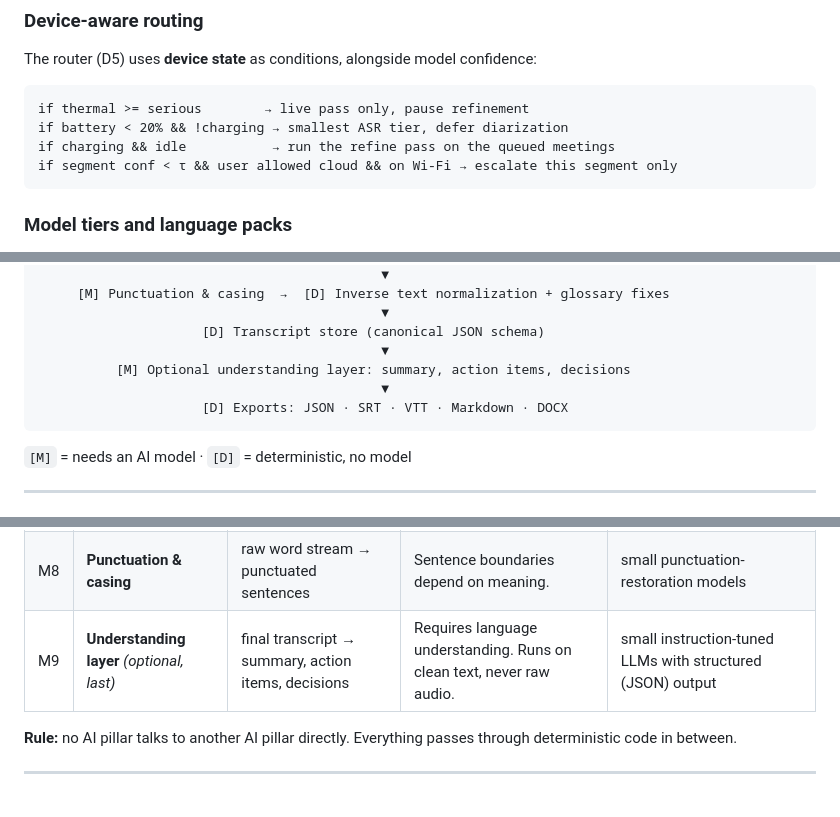
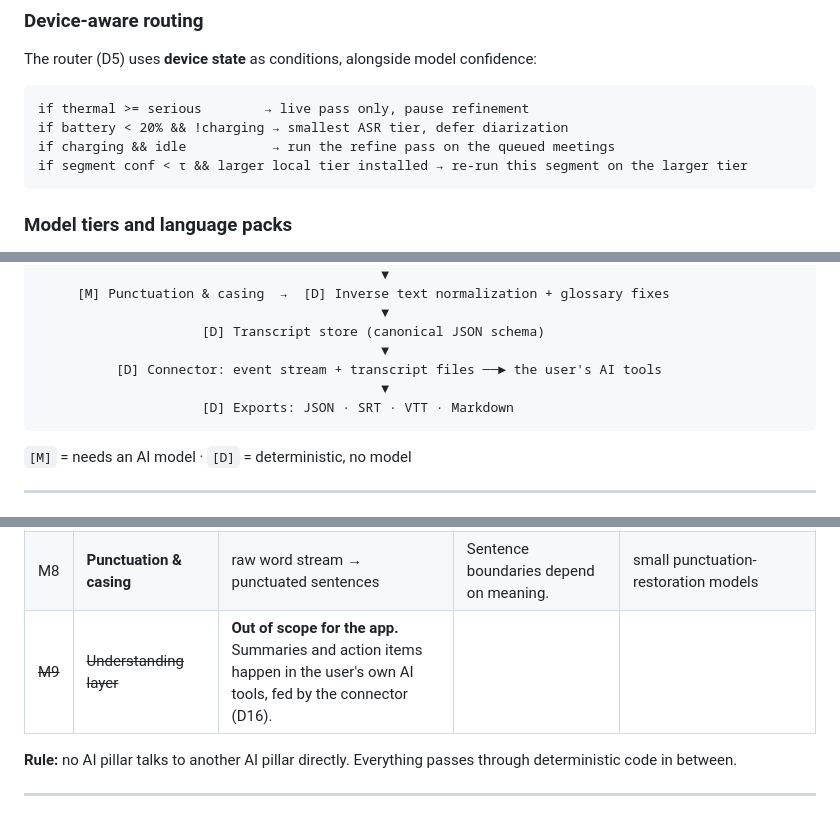
Before and after one commit to MohamedMostafaSal/meeting-harness, a Markdown page: README.md, 3 parts joined by grey strips. Drawn GitHub-style.

````diff
--- a/README.md
+++ b/README.md
@@ -56,7 +72,7 @@ The router (D5) uses **device state** as conditions, alongside model confidence:
 if thermal >= serious        → live pass only, pause refinement
 if battery < 20% && !charging → smallest ASR tier, defer diarization
 if charging && idle           → run the refine pass on the queued meetings
-if segment conf < τ && user allowed cloud && on Wi-Fi → escalate this segment only
+if segment conf < τ && larger local tier installed → re-run this segment on the larger tier
 ```
 
 ### Model tiers and language packs
@@ -127,9 +171,9 @@ if segment conf < τ && user allowed cloud && on Wi-Fi → escalate this segment
                                             ▼
                      [D] Transcript store (canonical JSON schema)
                                             ▼
-          [M] Optional understanding layer: summary, action items, decisions
+          [D] Connector: event stream + transcript files ──► the user's AI tools
                                             ▼
-                     [D] Exports: JSON · SRT · VTT · Markdown · DOCX
+                     [D] Exports: JSON · SRT · VTT · Markdown
 ```
 
 `[M]` = needs an AI model · `[D]` = deterministic, no model
@@ -150,7 +194,7 @@ Every pillar has one narrow job. The candidate models listed are *starting point
 | M6 | **Spoken Language ID** | segment → language + confidence | Needed for routing and for code-switching. | VoxLingua107 ECAPA, Whisper LID head, MMS-LID |
 | M7 | **ASR specialists** | segment + language → words + timestamps + confidence | The core speech-to-text step, one model per language or family. | language-specific Whisper fine-tunes, Parakeet / Canary, MMS, Moonshine |
 | M8 | **Punctuation & casing** | raw word stream → punctuated sentences | Sentence boundaries depend on meaning. | small punctuation-restoration models |
-| M9 | **Understanding layer** *(optional, last)* | final transcript → summary, action items, decisions | Requires language understanding. Runs on clean text, never raw audio. | small instruction-tuned LLMs with structured (JSON) output |
+| ~~M9~~ | ~~Understanding layer~~ | **Out of scope for the app.** Summaries and action items happen in the user's own AI tools, fed by the connector (D16). | | |
 
 **Rule:** no AI pillar talks to another AI pillar directly. Everything passes through deterministic code in between.
 
````
Also changed, not shown: other parts of README.md (+66 -22 lines).
